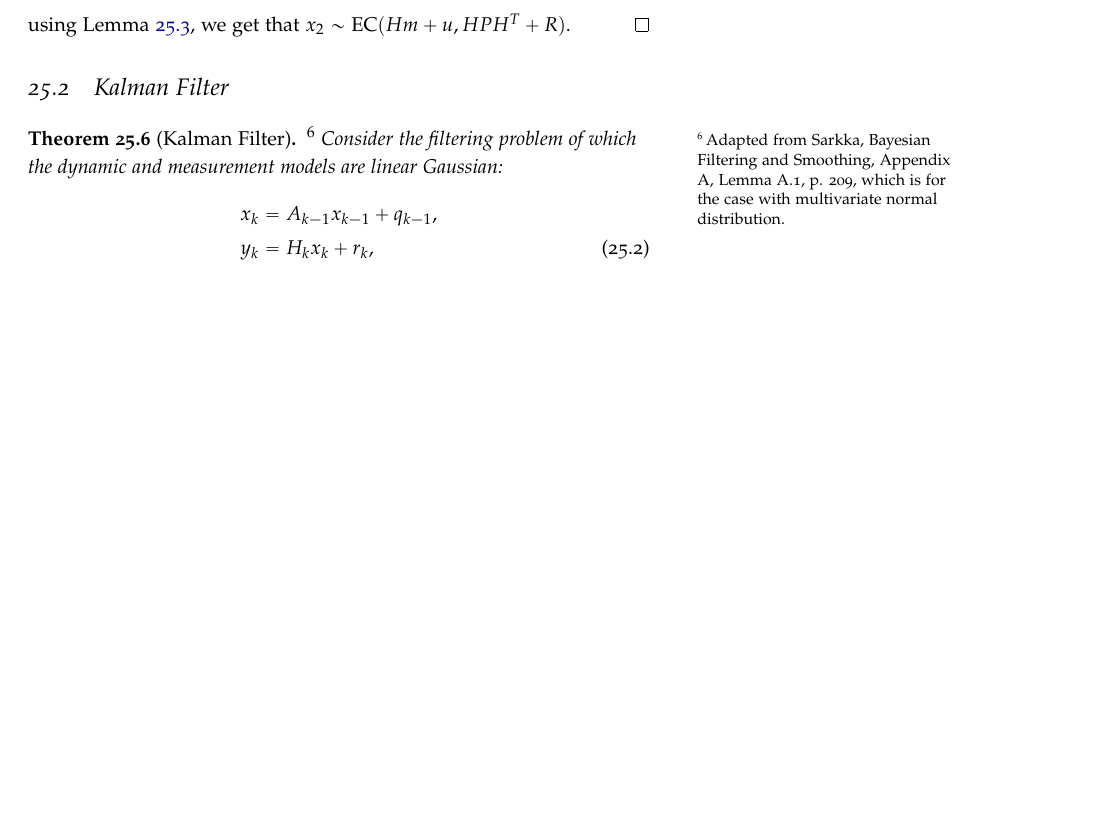
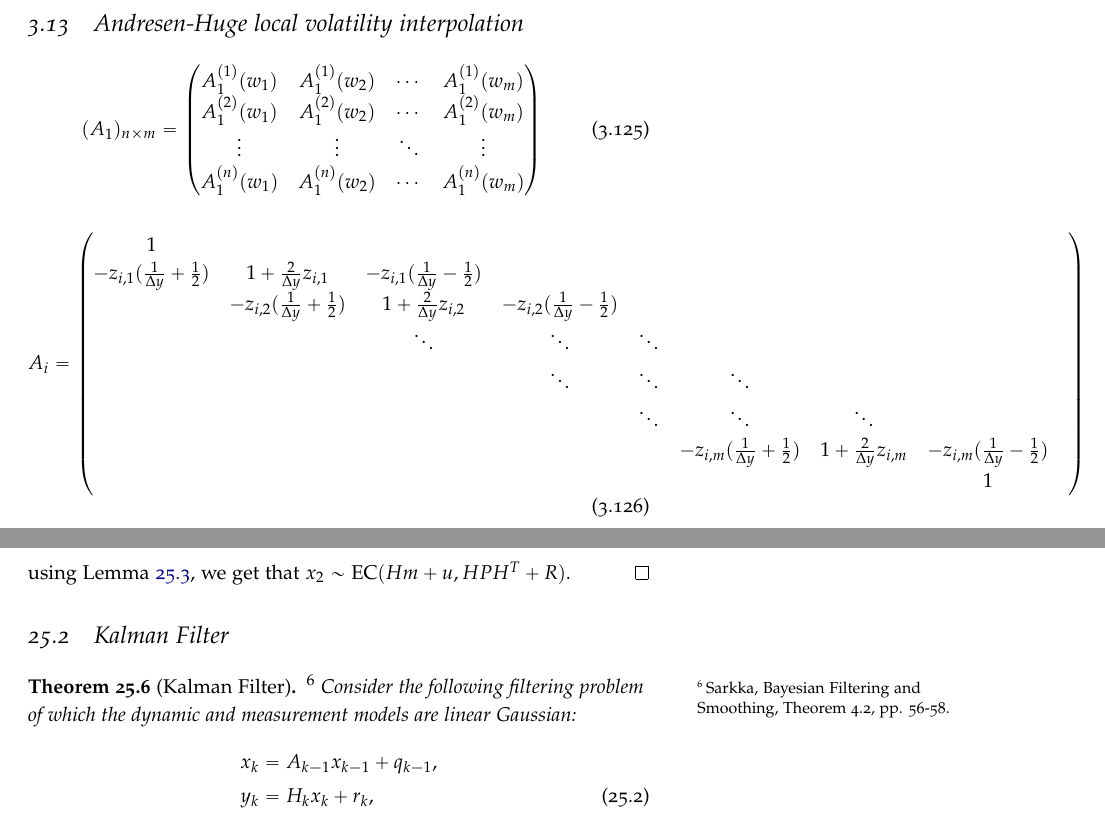
Before and after one commit to simon-song/note, a LaTeX thesis (note.tex, which reads b_s.tex, kalman.tex): part of page 189 of 196 before the commit and two parts of pages 41 and 191 of 198 after it, the two joined at a grey line, cut at the place of the change, the shorter picture padded with empty space. Compiled offline with pdfLaTeX.

```diff
--- a/b_s.tex
+++ b/b_s.tex
@@ -1347,3 +1347,45 @@
 
 To conclude, our experiments show that using GPU greatly improve the
 performance of pricing autocallable using the Monte Carlo method.
+
+
+
+%%%%%%%%%%%%%%%%%%%%%%%%%%%%%%%%%%%%%%%%%%%%%%%%%%%%%%%%
+\section{Andresen-Huge local volatility interpolation}
+
+\begin{equation}
+  (A_1)_{n\times m} =
+    \begin{pmatrix}
+      A_1^{(1)}(w_1) & A_1^{(1)}(w_2) & \cdots & A_1^{(1)}(w_m) \\
+      A_1^{(2)}(w_1) & A_1^{(2)}(w_2) & \cdots & A_1^{(2)}(w_m) \\
+      \vdots         & \vdots         & \ddots & \vdots         \\
+      A_1^{(n)}(w_1) & A_1^{(n)}(w_2) & \cdots & A_1^{(n)}(w_m) \\
+    \end{pmatrix}
+\end{equation}
+
+
+\begin{equation}
+  A_i =
+    \begin{pmatrix}
+      1 & & & & & & & \\
+      -z_{i,1}(\frac{1}{\Delta y}+\frac{1}{2}) & 1+\frac{2}{\Delta y} z_{i,1} & -z_{i,1}(\frac{1}{\Delta y}-\frac{1}{2}) & & & & & \\
+       & -z_{i,2}(\frac{1}{\Delta y}+\frac{1}{2}) & 1+\frac{2}{\Delta y} z_{i,2} & -z_{i,2}(\frac{1}{\Delta y}-\frac{1}{2}) & & & & \\
+       & & \ddots & \ddots & \ddots & & & & \\
+       & & & \ddots & \ddots & \ddots & & &  \\
+       & & & & \ddots & \ddots & \ddots & &  \\
+       & & & & & -z_{i,m}(\frac{1}{\Delta y}+\frac{1}{2}) & 1+\frac{2}{\Delta y}z_{i,m} & -z_{i,m}(\frac{1}{\Delta y}-\frac{1}{2}) \\
+       & & & & & & & 1 \\
+    \end{pmatrix}
+\end{equation}
+
+%% not working with texlive2019
+%\begin{equation}
+%\begin{pNiceMatrix}[nullify-dots,xdots/line-style=loosely dotted]
+%a & b & 0 & & \Cdots & 0 \\
+%b & a & b & \Ddots & & \Vdots \\
+%0 & b & a & \Ddots & & \\
+%& \Ddots & \Ddots & \Ddots & & 0 \\
+%\Vdots & & & & & b \\
+%0 & \Cdots & & 0 & b & a
+%\end{pNiceMatrix}
+%\end{equation}
--- a/kalman.tex
+++ b/kalman.tex
@@ -322,10 +322,9 @@
 
 %%%%%%%%%%%%%%%%%%%%%%%%%%%%%%%%%
 \begin{theorem}[Kalman Filter] \label{T:kalman}
-\footnote{Adapted from Sarkka, Bayesian Filtering and Smoothing, Appendix A,
-	Lemma A.1, p. 209, which is for the case with multivariate normal
-	distribution.}
-Consider the filtering problem of which the dynamic and measurement models are linear Gaussian:
+\footnote{Sarkka, Bayesian Filtering and Smoothing, Theorem 4.2, pp. 56-58.}
+Consider the following filtering problem of which the dynamic and measurement
+models are linear Gaussian:
 \begin{align}
   x_k &= A_{k-1} x_{k-1} + q_{k-1}, \notag \\
   y_k &= H_k x_k + r_k,
```
